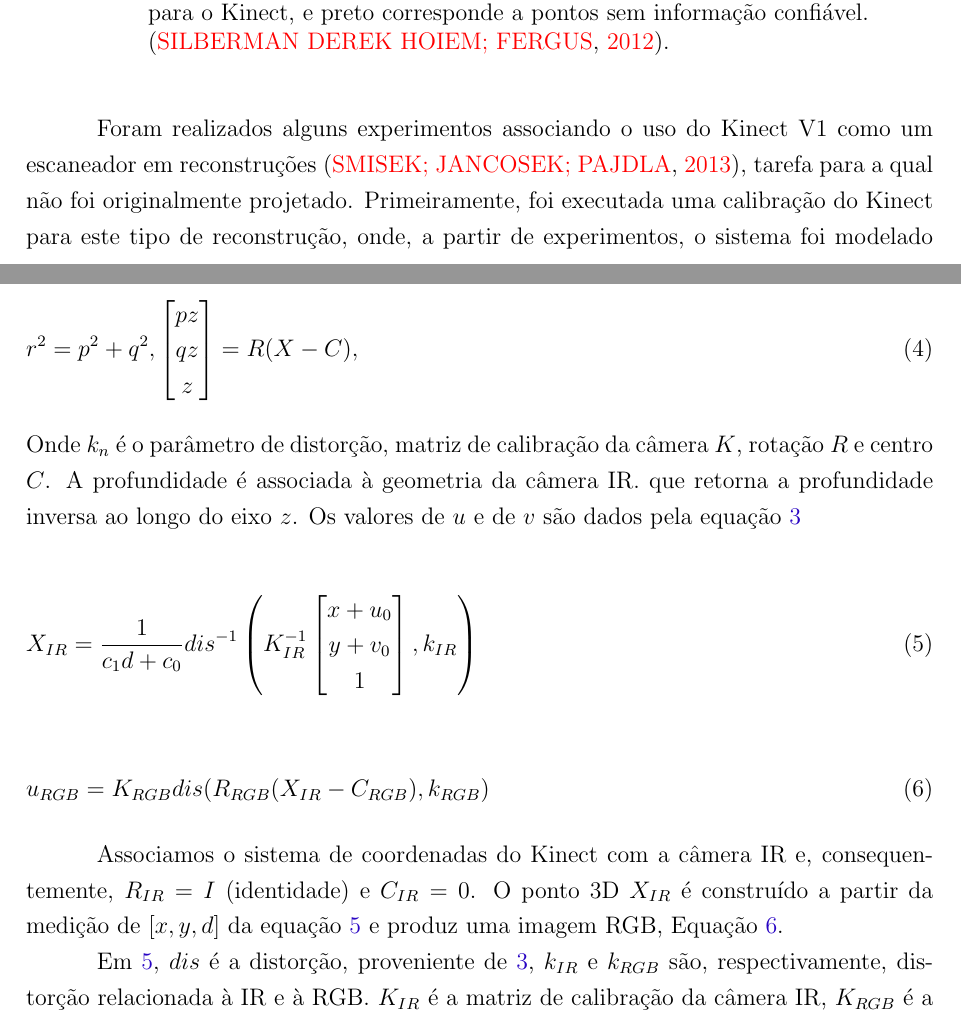
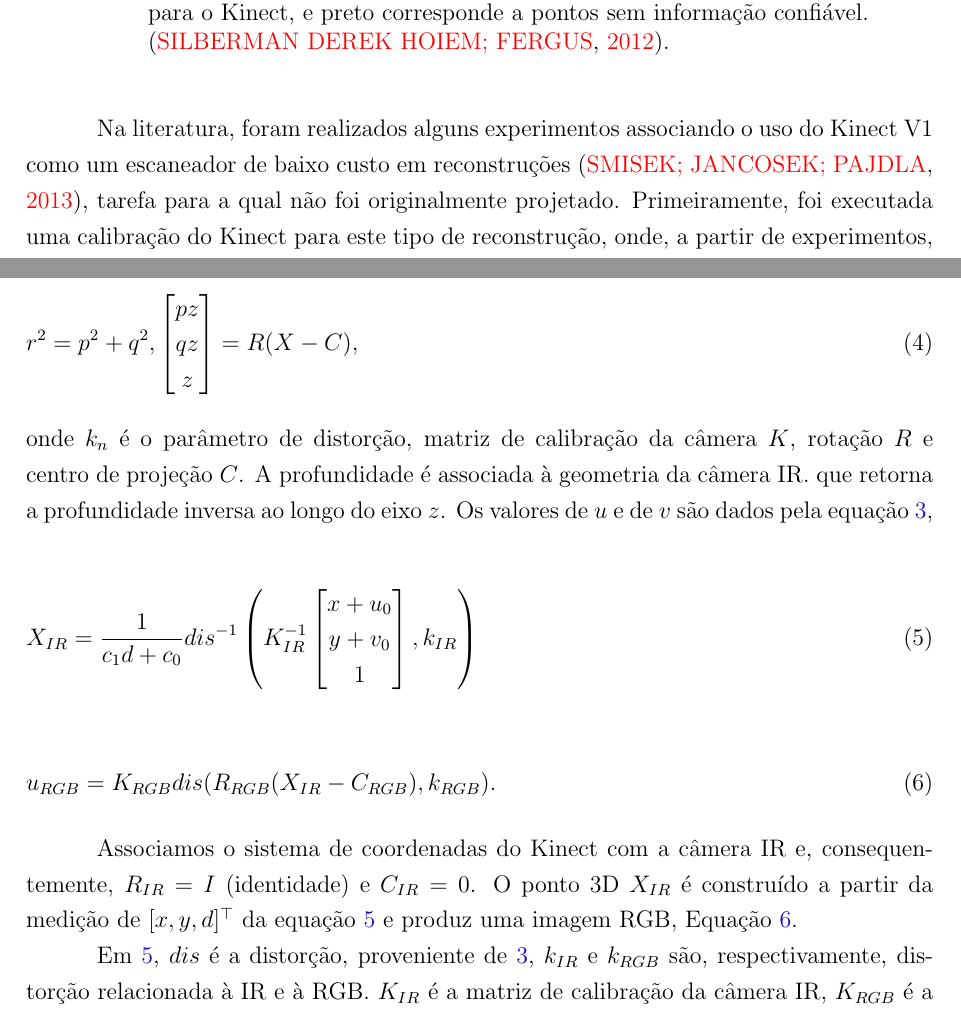
Before and after one commit to PedroBarata/monografia-rec3d-patrimonio, a LaTeX thesis (dissertacao.tex, which reads kinect.tex): two parts of pages 27 and 28 of 71, joined at a grey line, cut so that both start at the same text. Compiled offline with pdfLaTeX.

Commit message:
the correct patch

```diff
--- a/kinect.tex
+++ b/kinect.tex
@@ -96,8 +96,8 @@ da imagem IR com o padrão conhecido do projetor.
 	}\label{fig:profKinect}
 \end{figure}
 
-Foram realizados alguns experimentos associando o uso do Kinect V1 como um
-escaneador em reconstruções~\cite{smisek20133d}, tarefa para a qual não foi
+Na literatura, foram realizados alguns experimentos associando o uso do Kinect V1 como um
+escaneador de baixo custo em reconstruções~\cite{smisek20133d}, tarefa para a qual não foi
 originalmente projetado. Primeiramente, foi executada uma calibração do
 Kinect para este tipo de reconstrução, onde, a partir de experimentos, o sistema
 foi modelado como
@@ -155,9 +155,10 @@ z
 \end{bmatrix} = R(X-C),
 \label{eq:relacaoKinect}
 \end{gather}
-Onde $k_n$ é o parâmetro de distorção, matriz de calibração da câmera $K$, rotação $R$ e centro $C$.
+onde $k_n$ é o parâmetro de distorção, matriz de calibração da câmera $K$,
+rotação $R$ e centro de projeção $C$.
 A profundidade é associada à geometria da câmera IR. que retorna a profundidade inversa ao longo do eixo $z$.
-Os valores de $u$ e de $v$ são dados pela equação~\ref{eq:distorcaoKinect} %(substitui-se o vetor [s, t, 1] em 2), X é o ponto coordenada 3D, c1 e c0 parâmetros do modelo.
+Os valores de $u$ e de $v$ são dados pela equação~\ref{eq:distorcaoKinect}, %(substitui-se o vetor [s, t, 1] em 2), X é o ponto coordenada 3D, c1 e c0 parâmetros do modelo.
 
 \begin{gather}
 X_{IR} = \frac{1}{c_1 d + c_0}dis^{-1}\left ( K^{-1}_{IR}
@@ -172,13 +173,12 @@ y+v_0\\
 
 \begin{equation}
 \label{eq:finalKinect}
-u_{RGB} = K_{RGB} dis(R_{RGB}(X_{IR} - C_{RGB}),k_{RGB})
+u_{RGB} = K_{RGB} dis(R_{RGB}(X_{IR} - C_{RGB}),k_{RGB}).
 \end{equation}
 
-%xxx
 Associamos o sistema de coordenadas do Kinect com a câmera IR e,
 consequentemente, $R_{IR} = I$ (identidade) e $C_{IR} = 0$.  O ponto 3D $X_{IR}$
-é construído a partir da medição de $[x,y,d]$ da equação~\ref{eq:distKinect} e
+é construído a partir da medição de $[x,y,d]^\top$ da equação~\ref{eq:distKinect} e
 produz uma imagem RGB, Equação~\ref{eq:finalKinect}.
 
 Em \ref{eq:distKinect}, $dis$ é a distorção, proveniente de
```
